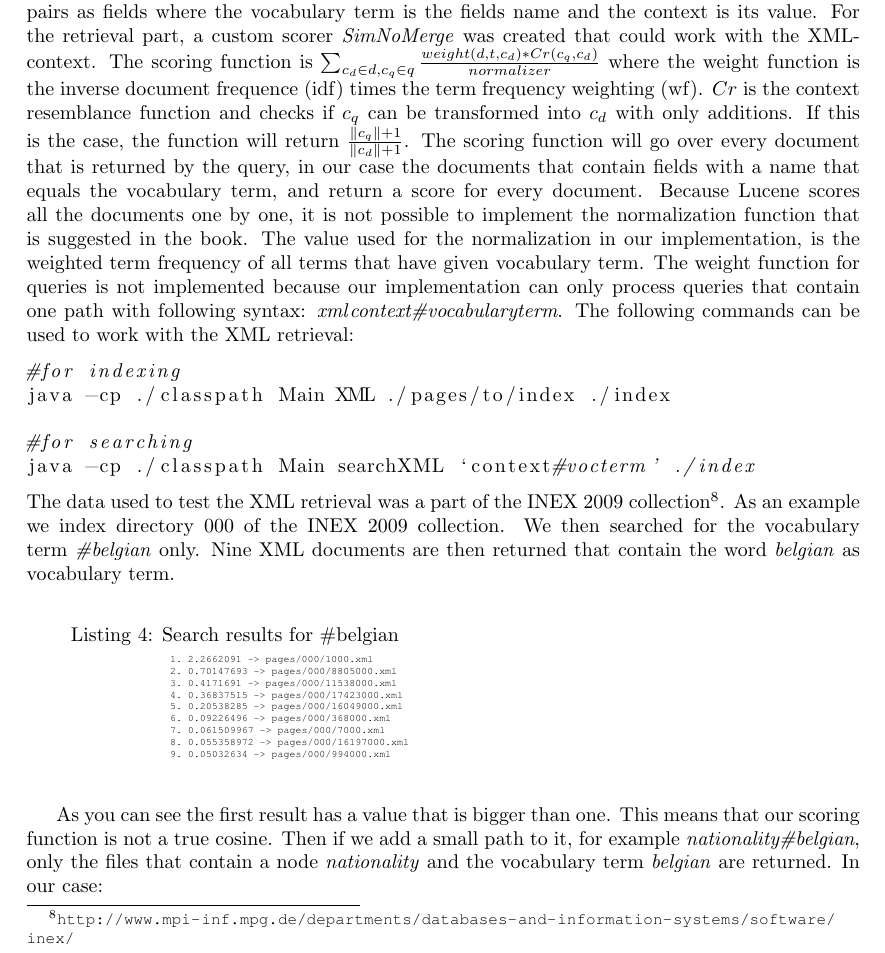
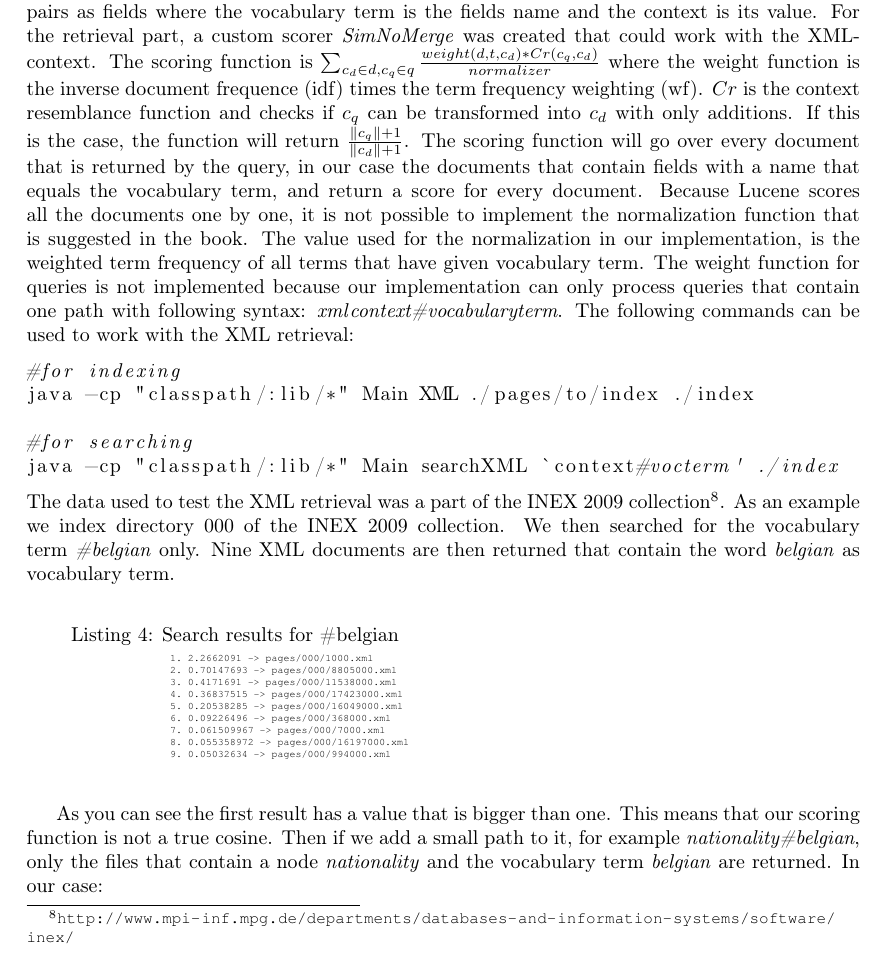
Before and after one commit to aropop/ProjectInformationRetrieval, a LaTeX document (report/report.tex): part of page 5 of 6, cut so that both start at the same text. Compiled offline with pdfLaTeX.

Commit message:
Added lib to classpath in examples

```diff
--- a/report/report.tex
+++ b/report/report.tex
@@ -3,6 +3,8 @@
 \usepackage{url}
 \usepackage{todonotes}
 \usepackage{courier}
+\usepackage[T1]{fontenc}
+\usepackage{textcomp}
 \usepackage{listings}
 \usepackage{float}
 \title{Project Report}
@@ -10,7 +12,7 @@
 \faculty{}
 \author{Arno De Witte (0500504)\\Douglas Horemans (500239)\\Wout Van Riel (500229)}
 
-
+\lstset{upquote=true}
 \begin{document}
 \maketitle
 
@@ -143,10 +145,10 @@ path with following syntax: \emph{xml\/context\#vocabularyterm}.
 The following commands can be used to work with the XML retrieval:
 \begin{lstlisting}[language=Bash, label={lst:search}]
 #for indexing
-java -cp ./classpath Main XML ./pages/to/index ./index
+java -cp "classpath/:lib/*" Main XML ./pages/to/index ./index
 
 #for searching
-java -cp ./classpath Main searchXML `context#vocterm' ./index
+java -cp "classpath/:lib/*" Main searchXML `context#vocterm' ./index
 \end{lstlisting}
 The data used to test the XML retrieval was a part of the INEX 2009 collection\footnote{\url{http://www.mpi-inf.mpg.de/departments/databases-and-information-systems/software/inex/}}.
 As an example we index directory 000 of the INEX 2009 collection.
```
Also changed, not shown: report/report.pdf, report/report.tex (4 more changed lines).
